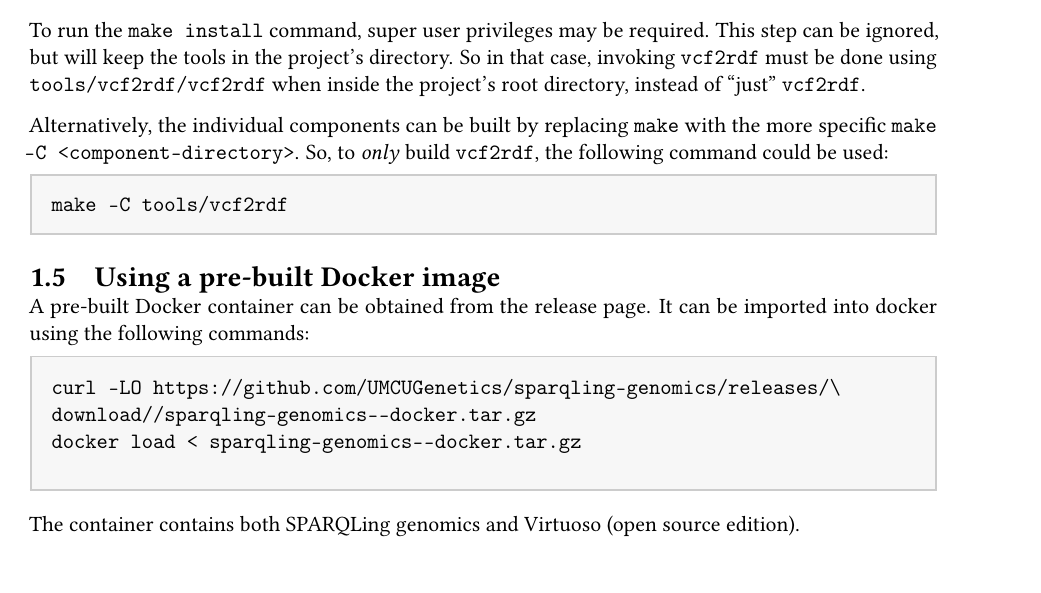
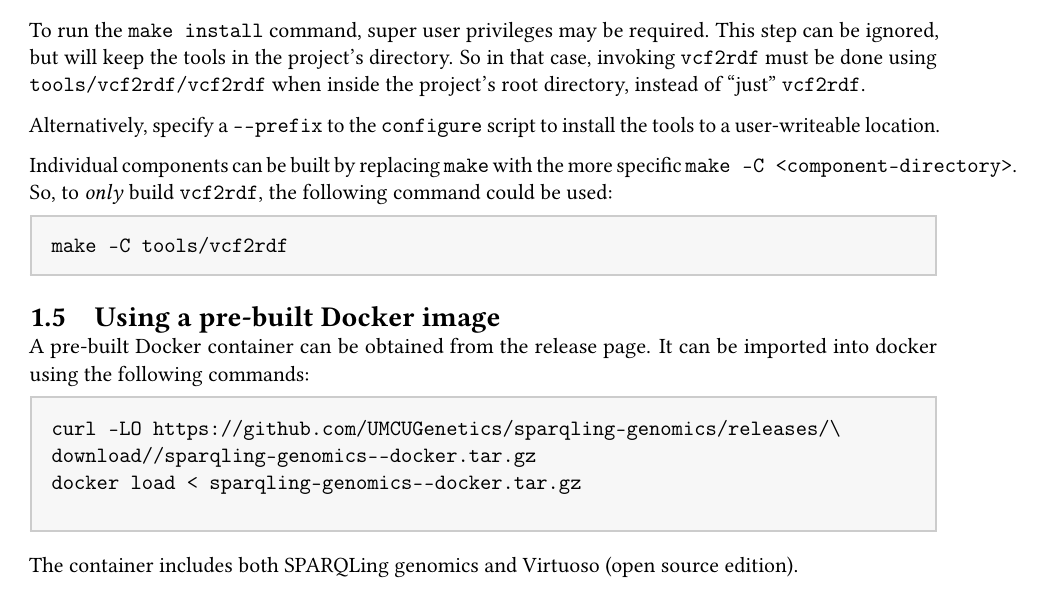
Before and after one commit to UMCUGenetics/sparqling-genomics, a LaTeX book (doc/sparqling-genomics.tex, which reads doc/introduction.tex): part of page 6 of 45, cut so that both start at the same text. Compiled offline with pdfLaTeX; a LaTeX package or settings file that is missing is left out.

Commit message:
doc: Add bits about the ‘--prefix’ configuration option.
* doc/introduction.tex: Add bits about the ‘--prefix’ configuration option.

```diff
--- a/doc/introduction.tex
+++ b/doc/introduction.tex
@@ -177,10 +177,12 @@ make install
   \texttt{tools/vcf2rdf/vcf2rdf} when inside the project's root directory,
   instead of ``just'' \texttt{vcf2rdf}.
 
-  Alternatively, the individual components can be built by replacing
-  \texttt{make} with the more specific \texttt{make -C <component-directory>}.
-  So, to \emph{only} build \texttt{vcf2rdf}, the following command could be
-  used:
+  Alternatively, specify a \texttt{-{}-prefix} to the \texttt{configure}
+  script to install the tools to a user-writeable location.
+
+  Individual components can be built by replacing \texttt{make} with the
+  more specific \texttt{make -C <component-directory>}.  So, to \emph{only}
+  build \texttt{vcf2rdf}, the following command could be used:
 
 \begin{siderules}
 \begin{verbatim}
@@ -201,7 +203,7 @@ docker load < sparqling-genomics-(@*\sgversion{}*@)-docker.tar.gz
 \end{lstlisting}
 \end{siderules}
 
-  The container contains both SPARQLing genomics and Virtuoso (open source
+  The container includes both SPARQLing genomics and Virtuoso (open source
   edition).
 
 \chapter{The knowledge graph}
```
